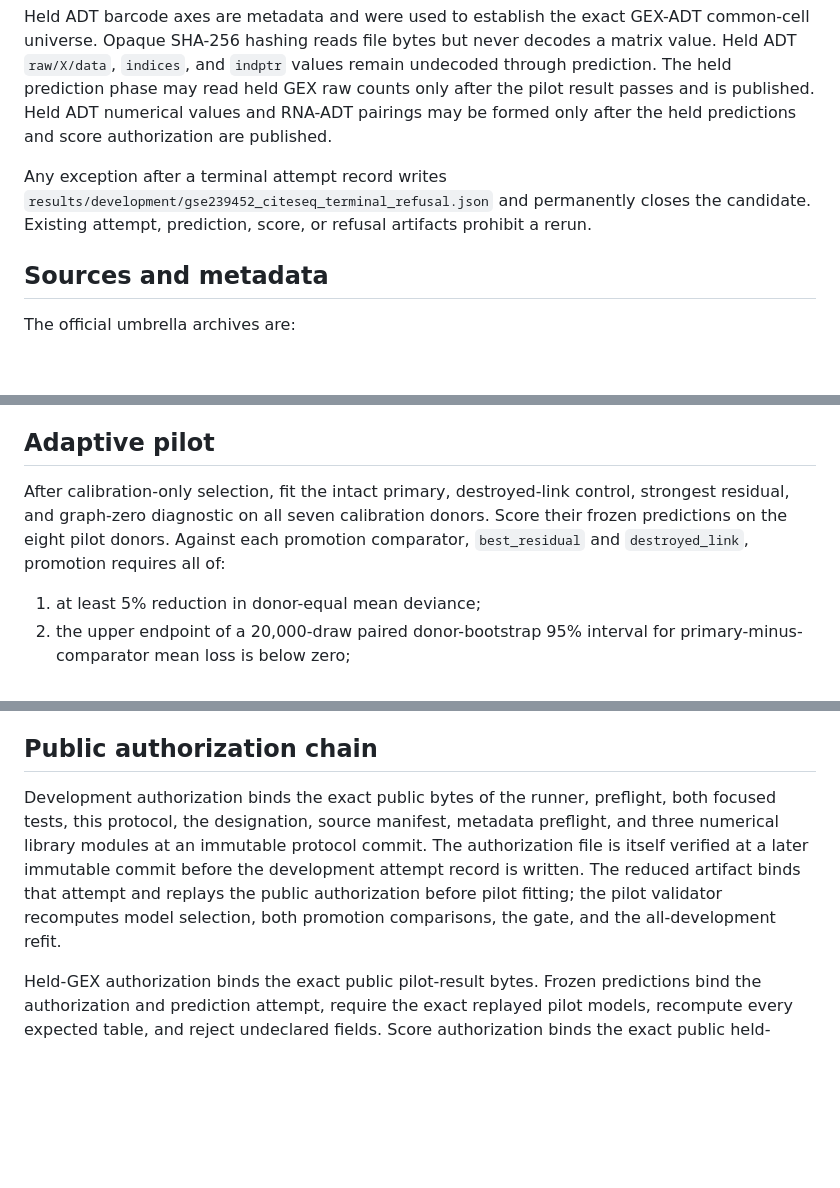
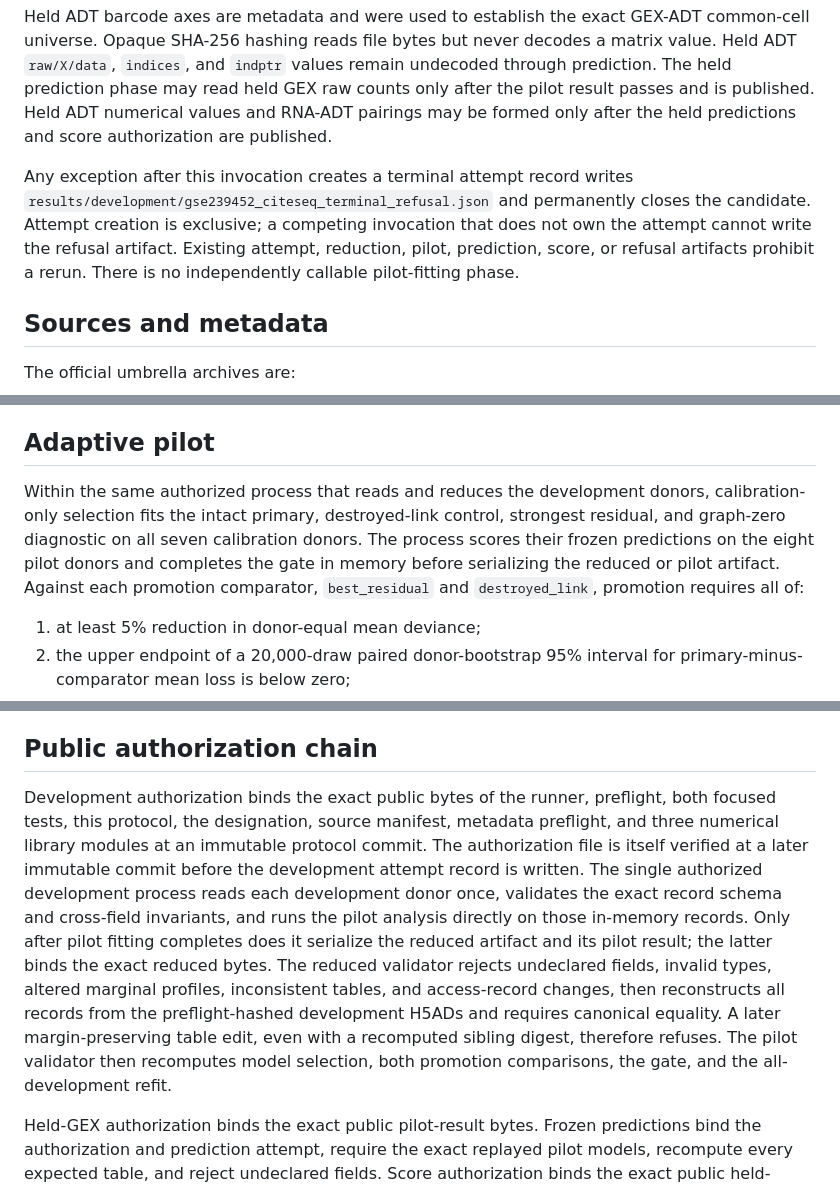
Before and after one commit to sushaan-k/coupling-fields-benchmark, a Markdown page: GSE239452_PREGNANCY_CITESEQ_CONFIRMATION_PROTOCOL_2026-08-28.md, 3 parts joined by grey strips. Drawn GitHub-style; blank space fills up the shorter version.

Commit message:
Make GSE239452 development evaluation atomic

```diff
--- a/GSE239452_PREGNANCY_CITESEQ_CONFIRMATION_PROTOCOL_2026-08-28.md
+++ b/GSE239452_PREGNANCY_CITESEQ_CONFIRMATION_PROTOCOL_2026-08-28.md
@@ -14,7 +16,7 @@ This protocol, its runner, tests, source manifest, designation, and metadata-onl
 
 Held ADT barcode axes are metadata and were used to establish the exact GEX-ADT common-cell universe. Opaque SHA-256 hashing reads file bytes but never decodes a matrix value. Held ADT `raw/X/data`, `indices`, and `indptr` values remain undecoded through prediction. The held prediction phase may read held GEX raw counts only after the pilot result passes and is published. Held ADT numerical values and RNA-ADT pairings may be formed only after the held predictions and score authorization are published.
 
-Any exception after a terminal attempt record writes `results/development/gse239452_citeseq_terminal_refusal.json` and permanently closes the candidate. Existing attempt, prediction, score, or refusal artifacts prohibit a rerun.
+Any exception after this invocation creates a terminal attempt record writes `results/development/gse239452_citeseq_terminal_refusal.json` and permanently closes the candidate. Attempt creation is exclusive; a competing invocation that does not own the attempt cannot write the refusal artifact. Existing attempt, reduction, pilot, prediction, score, or refusal artifacts prohibit a rerun. There is no independently callable pilot-fitting phase.
 
 ## Sources and metadata
 
@@ -81,7 +83,7 @@ A graph-zero candidate is selected within the same calibration CV and reported o
 
 ## Adaptive pilot
 
-After calibration-only selection, fit the intact primary, destroyed-link control, strongest residual, and graph-zero diagnostic on all seven calibration donors. Score their frozen predictions on the eight pilot donors. Against each promotion comparator, `best_residual` and `destroyed_link`, promotion requires all of:
+Within the same authorized process that reads and reduces the development donors, calibration-only selection fits the intact primary, destroyed-link control, strongest residual, and graph-zero diagnostic on all seven calibration donors. The process scores their frozen predictions on the eight pilot donors and completes the gate in memory before serializing the reduced or pilot artifact. Against each promotion comparator, `best_residual` and `destroyed_link`, promotion requires all of:
 
 1. at least 5% reduction in donor-equal mean deviance;
 2. the upper endpoint of a 20,000-draw paired donor-bootstrap 95% interval for primary-minus-comparator mean loss is below zero;
@@ -97,6 +99,6 @@ After that prediction and its score authorization are public, read held ADT raw
 
 ## Public authorization chain
 
-Development authorization binds the exact public bytes of the runner, preflight, both focused tests, this protocol, the designation, source manifest, metadata preflight, and three numerical library modules at an immutable protocol commit. The authorization file is itself verified at a later immutable commit before the development attempt record is written. The reduced artifact binds that attempt and replays the public authorization before pilot fitting; the pilot validator recomputes model selection, both promotion comparisons, the gate, and the all-development refit.
+Development authorization binds the exact public bytes of the runner, preflight, both focused tests, this protocol, the designation, source manifest, metadata preflight, and three numerical library modules at an immutable protocol commit. The authorization file is itself verified at a later immutable commit before the development attempt record is written. The single authorized development process reads each development donor once, validates the exact record schema and cross-field invariants, and runs the pilot analysis directly on those in-memory records. Only after pilot fitting completes does it serialize the reduced artifact and its pilot result; the latter binds the exact reduced bytes. The reduced validator rejects undeclared fields, invalid types, altered marginal profiles, inconsistent tables, and access-record changes, then reconstructs all records from the preflight-hashed development H5ADs and requires canonical equality. A later margin-preserving table edit, even with a recomputed sibling digest, therefore refuses. The pilot validator then recomputes model selection, both promotion comparisons, the gate, and the all-development refit.
 
 Held-GEX authorization binds the exact public pilot-result bytes. Frozen predictions bind the authorization and prediction attempt, require the exact replayed pilot models, recompute every expected table, and reject undeclared fields. Score authorization binds the exact public held-prediction bytes. Each authorization file is independently verified at its own immutable public commit. Local and public bytes must match before the corresponding attempt record is written.
```
Also changed, not shown: other parts of GSE239452_PREGNANCY_CITESEQ_CONFIRMATION_PROTOCOL_2026-08-28.md (+2 -0 lines).
